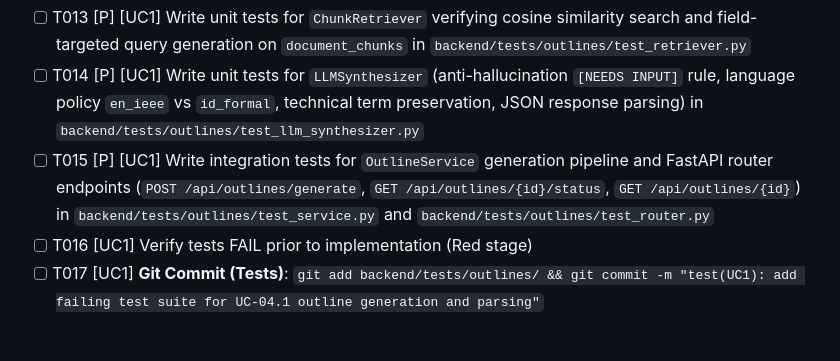
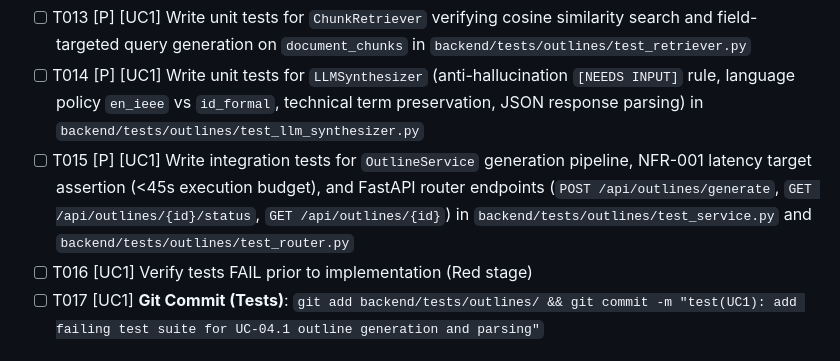
Before and after one commit to Gzaa19/Telaah, a Markdown page: specs/004-paper-outline-generation/tasks.md, the part around one of its changes. GitHub-like rendering.

```diff
--- a/specs/004-paper-outline-generation/tasks.md
+++ b/specs/004-paper-outline-generation/tasks.md
@@ -55,7 +55,7 @@ description: "Actionable, dependency-ordered tasks for UC-04 Template-Based Pape
 - [ ] T012 [P] [UC1] Write unit tests for `TemplateParser` (`test_parse_template_icicos`, `test_missing_file_failure`, `test_docx_yaml_normalization`) in `backend/tests/outlines/test_template_parser.py`
 - [ ] T013 [P] [UC1] Write unit tests for `ChunkRetriever` verifying cosine similarity search and field-targeted query generation on `document_chunks` in `backend/tests/outlines/test_retriever.py`
 - [ ] T014 [P] [UC1] Write unit tests for `LLMSynthesizer` (anti-hallucination `[NEEDS INPUT]` rule, language policy `en_ieee` vs `id_formal`, technical term preservation, JSON response parsing) in `backend/tests/outlines/test_llm_synthesizer.py`
-- [ ] T015 [P] [UC1] Write integration tests for `OutlineService` generation pipeline and FastAPI router endpoints (`POST /api/outlines/generate`, `GET /api/outlines/{id}/status`, `GET /api/outlines/{id}`) in `backend/tests/outlines/test_service.py` and `backend/tests/outlines/test_router.py`
+- [ ] T015 [P] [UC1] Write integration tests for `OutlineService` generation pipeline, NFR-001 latency target assertion (<45s execution budget), and FastAPI router endpoints (`POST /api/outlines/generate`, `GET /api/outlines/{id}/status`, `GET /api/outlines/{id}`) in `backend/tests/outlines/test_service.py` and `backend/tests/outlines/test_router.py`
 - [ ] T016 [UC1] Verify tests FAIL prior to implementation (Red stage)
 - [ ] T017 [UC1] **Git Commit (Tests)**: `git add backend/tests/outlines/ && git commit -m "test(UC1): add failing test suite for UC-04.1 outline generation and parsing"`
 
```
Also changed, not shown: other parts of specs/004-paper-outline-generation/tasks.md (+1 -1 lines), specs/004-paper-outline-generation/spec.md (+3 -3 lines), 1 other file.
